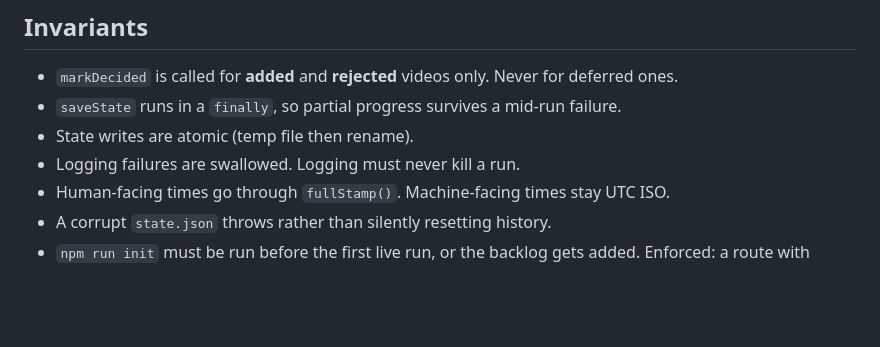
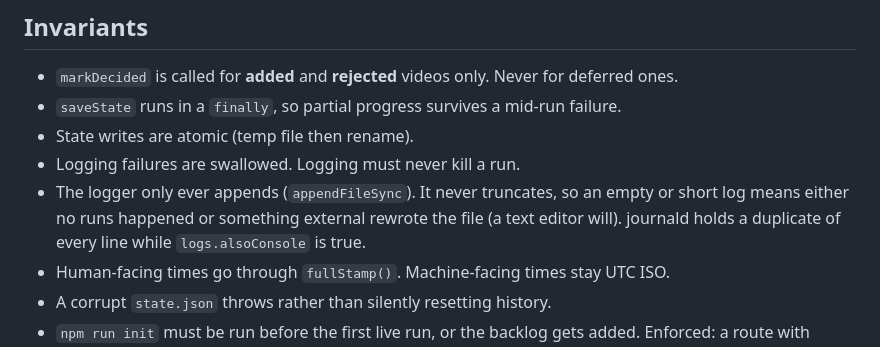
Before and after one commit to IAtwi/Sluice, a Markdown page: CLAUDE.md, the part around the change. GitHub-like rendering; blank space fills up the shorter version.

```diff
--- a/CLAUDE.md
+++ b/CLAUDE.md
@@ -120,6 +120,9 @@ Rules are free; the probe is an HTTP request. Order is set in `runner.ts:decide(
 - `saveState` runs in a `finally`, so partial progress survives a mid-run failure.
 - State writes are atomic (temp file then rename).
 - Logging failures are swallowed. Logging must never kill a run.
+- The logger only ever appends (`appendFileSync`). It never truncates, so an empty or short log
+  means either no runs happened or something external rewrote the file (a text editor will).
+  journald holds a duplicate of every line while `logs.alsoConsole` is true.
 - Human-facing times go through `fullStamp()`. Machine-facing times stay UTC ISO.
 - A corrupt `state.json` throws rather than silently resetting history.
 - `npm run init` must be run before the first live run, or the backlog gets added. Enforced:
```
Also changed, not shown: README.md (+8 -0 lines).
